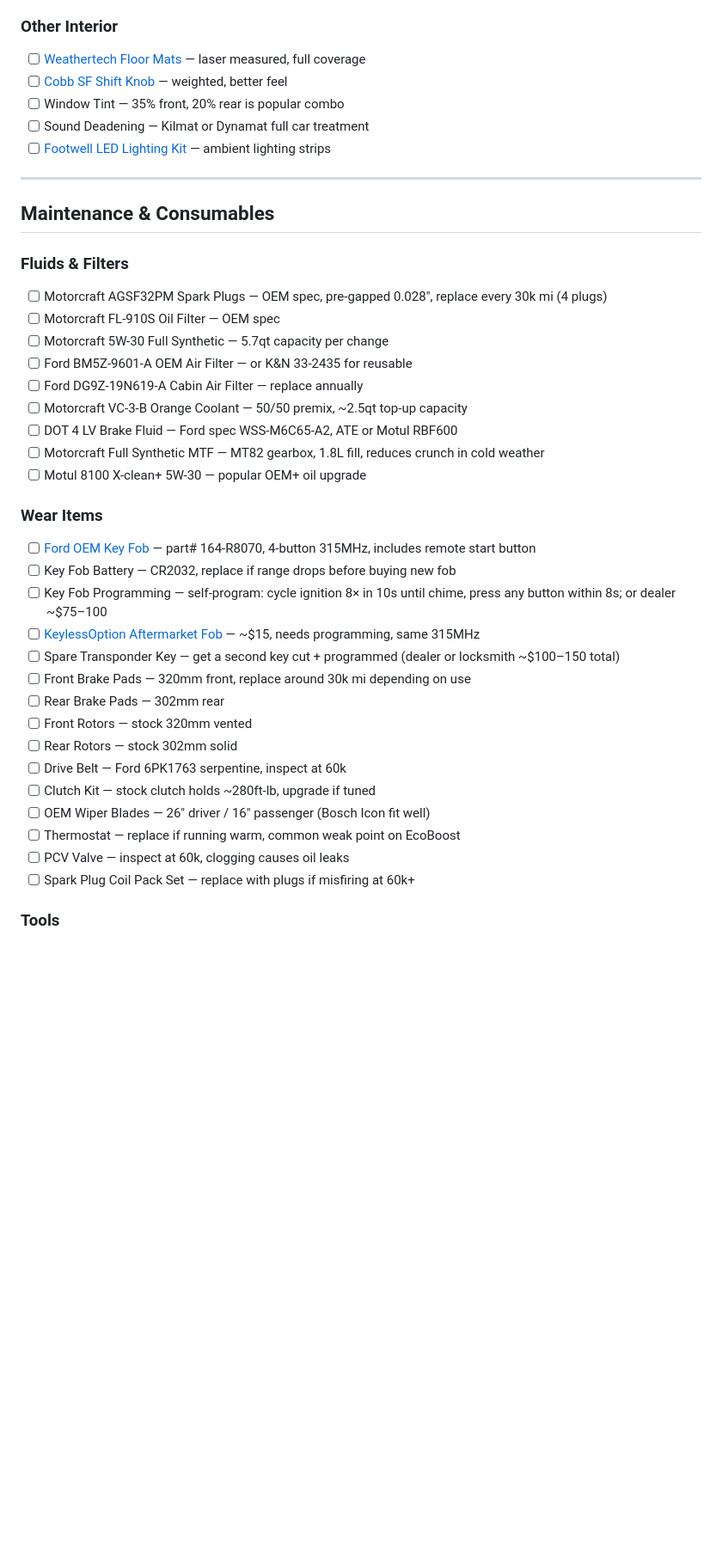
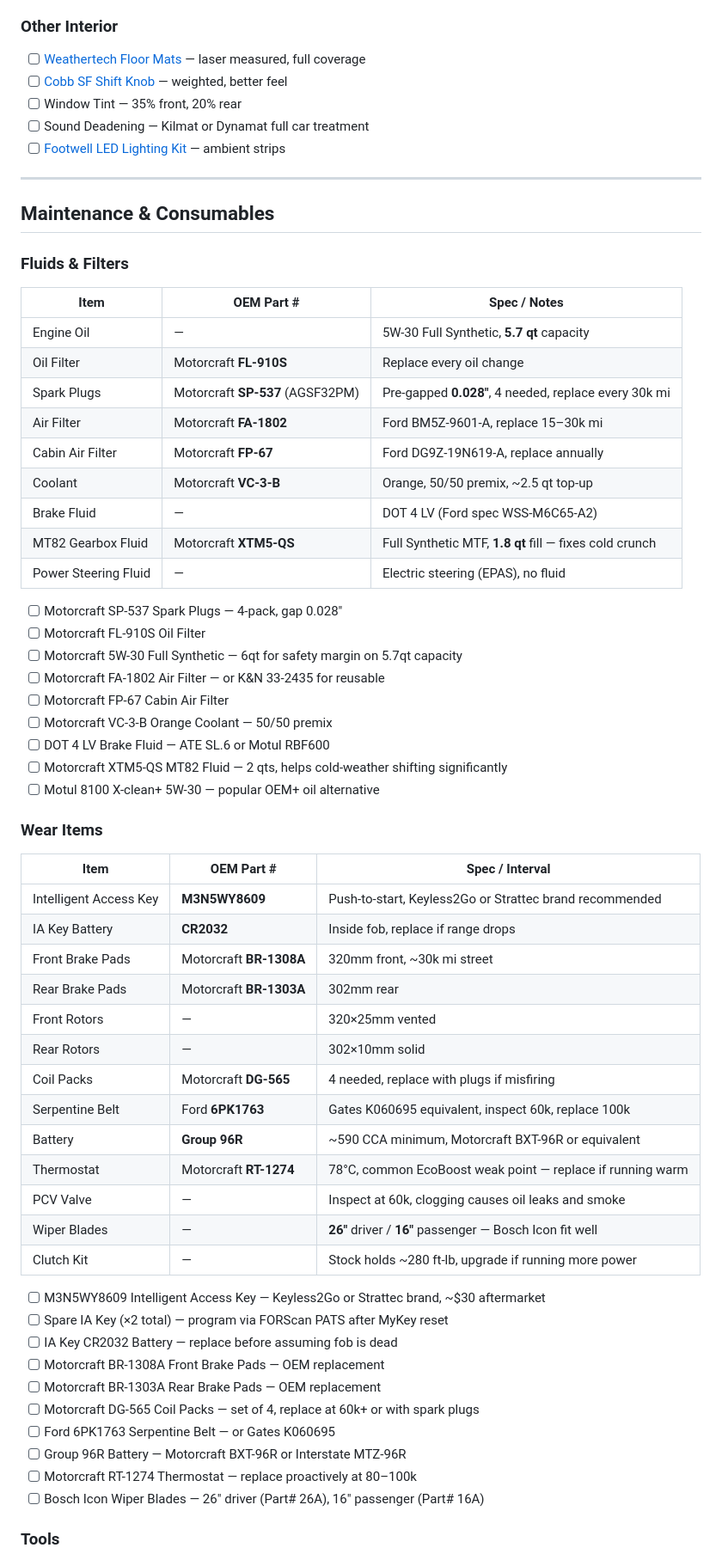
Before and after one commit to 2smok3d/focus-st, a Markdown page: PARTS.md, the part around one of its changes. Shown at 86% size. Drawn GitHub-style; blank space fills up the shorter version.

Commit message:
populate oem part numbers, stock specs, fix ia key fob, maintenance tables

```diff
--- a/PARTS.md
+++ b/PARTS.md
@@ -125,42 +159,68 @@
 - [ ] [Momo Prototipo Steering Wheel](https://www.momo.it) — classic look, 350mm
 
 ### Other Interior
+
 - [ ] [Weathertech Floor Mats](https://www.weathertech.com) — laser measured, full coverage
 - [ ] [Cobb SF Shift Knob](https://www.cobbtuning.com) — weighted, better feel
-- [ ] Window Tint — 35% front, 20% rear is popular combo
+- [ ] Window Tint — 35% front, 20% rear
 - [ ] Sound Deadening — Kilmat or Dynamat full car treatment
-- [ ] [Footwell LED Lighting Kit](https://www.amazon.com) — ambient lighting strips
+- [ ] [Footwell LED Lighting Kit](https://www.amazon.com) — ambient strips
 
 ---
 
 ## Maintenance & Consumables
 
 ### Fluids & Filters
-- [ ] Motorcraft AGSF32PM Spark Plugs — OEM spec, pre-gapped 0.028", replace every 30k mi (4 plugs)
-- [ ] Motorcraft FL-910S Oil Filter — OEM spec
-- [ ] Motorcraft 5W-30 Full Synthetic — 5.7qt capacity per change
-- [ ] Ford BM5Z-9601-A OEM Air Filter — or K&N 33-2435 for reusable
-- [ ] Ford DG9Z-19N619-A Cabin Air Filter — replace annually
-- [ ] Motorcraft VC-3-B Orange Coolant — 50/50 premix, ~2.5qt top-up capacity
-- [ ] DOT 4 LV Brake Fluid — Ford spec WSS-M6C65-A2, ATE or Motul RBF600
-- [ ] Motorcraft Full Synthetic MTF — MT82 gearbox, 1.8L fill, reduces crunch in cold weather
-- [ ] Motul 8100 X-clean+ 5W-30 — popular OEM+ oil upgrade
+
+| Item | OEM Part # | Spec / Notes |
+|------|-----------|-------------|
+| Engine Oil | — | 5W-30 Full Synthetic, **5.7 qt** capacity |
+| Oil Filter | Motorcraft **FL-910S** | Replace every oil change |
+| Spark Plugs | Motorcraft **SP-537** (AGSF32PM) | Pre-gapped **0.028"**, 4 needed, replace every 30k mi |
+| Air Filter | Motorcraft **FA-1802** | Ford BM5Z-9601-A, replace 15–30k mi |
+| Cabin Air Filter | Motorcraft **FP-67** | Ford DG9Z-19N619-A, replace annually |
+| Coolant | Motorcraft **VC-3-B** | Orange, 50/50 premix, ~2.5 qt top-up |
+| Brake Fluid | — | DOT 4 LV (Ford spec WSS-M6C65-A2) |
+| MT82 Gearbox Fluid | Motorcraft **XTM5-QS** | Full Synthetic MTF, **1.8 qt** fill — fixes cold crunch |
+| Power Steering Fluid | — | Electric steering (EPAS), no fluid |
+
+- [ ] Motorcraft SP-537 Spark Plugs — 4-pack, gap 0.028"
+- [ ] Motorcraft FL-910S Oil Filter
+- [ ] Motorcraft 5W-30 Full Synthetic — 6qt for safety margin on 5.7qt capacity
+- [ ] Motorcraft FA-1802 Air Filter — or K&N 33-2435 for reusable
+- [ ] Motorcraft FP-67 Cabin Air Filter
+- [ ] Motorcraft VC-3-B Orange Coolant — 50/50 premix
+- [ ] DOT 4 LV Brake Fluid — ATE SL.6 or Motul RBF600
+- [ ] Motorcraft XTM5-QS MT82 Fluid — 2 qts, helps cold-weather shifting significantly
+- [ ] Motul 8100 X-clean+ 5W-30 — popular OEM+ oil alternative
 
 ### Wear Items
-- [ ] [Ford OEM Key Fob](https://www.amazon.com/s?k=164-R8070+ford+focus+key+fob) — part# 164-R8070, 4-button 315MHz, includes remote start button
-- [ ] Key Fob Battery — CR2032, replace if range drops before buying new fob
-- [ ] Key Fob Programming — self-program: cycle ignition 8× in 10s until chime, press any button within 8s; or dealer ~$75–100
-- [ ] [KeylessOption Aftermarket Fob](https://www.amazon.com/s?k=keylessoption+ford+focus+st+key+fob) — ~$15, needs programming, same 315MHz
-- [ ] Spare Transponder Key — get a second key cut + programmed (dealer or locksmith ~$100–150 total)
-- [ ] Front Brake Pads — 320mm front, replace around 30k mi depending on use
-- [ ] Rear Brake Pads — 302mm rear
-- [ ] Front Rotors — stock 320mm vented
-- [ ] Rear Rotors — stock 302mm solid
-- [ ] Drive Belt — Ford 6PK1763 serpentine, inspect at 60k
-- [ ] Clutch Kit — stock clutch holds ~280ft-lb, upgrade if tuned
-- [ ] OEM Wiper Blades — 26" driver / 16" passenger (Bosch Icon fit well)
-- [ ] Thermostat — replace if running warm, common weak point on EcoBoost
-- [ ] PCV Valve — inspect at 60k, clogging causes oil leaks
-- [ ] Spark Plug Coil Pack Set — replace with plugs if misfiring at 60k+
+
+| Item | OEM Part # | Spec / Interval |
+|------|-----------|----------------|
+| Intelligent Access Key | **M3N5WY8609** | Push-to-start, Keyless2Go or Strattec brand recommended |
+| IA Key Battery | **CR2032** | Inside fob, replace if range drops |
+| Front Brake Pads | Motorcraft **BR-1308A** | 320mm front, ~30k mi street |
+| Rear Brake Pads | Motorcraft **BR-1303A** | 302mm rear |
+| Front Rotors | — | 320×25mm vented |
+| Rear Rotors | — | 302×10mm solid |
+| Coil Packs | Motorcraft **DG-565** | 4 needed, replace with plugs if misfiring |
+| Serpentine Belt | Ford **6PK1763** | Gates K060695 equivalent, inspect 60k, replace 100k |
+| Battery | **Group 96R** | ~590 CCA minimum, Motorcraft BXT-96R or equivalent |
+| Thermostat | Motorcraft **RT-1274** | 78°C, common EcoBoost weak point — replace if running warm |
+| PCV Valve | — | Inspect at 60k, clogging causes oil leaks and smoke |
+| Wiper Blades | — | **26"** driver / **16"** passenger — Bosch Icon fit well |
+| Clutch Kit | — | Stock holds ~280 ft-lb, upgrade if running more power |
+
+- [ ] M3N5WY8609 Intelligent Access Key — Keyless2Go or Strattec brand, ~$30 aftermarket
+- [ ] Spare IA Key (×2 total) — program via FORScan PATS after MyKey reset
+- [ ] IA Key CR2032 Battery — replace before assuming fob is dead
+- [ ] Motorcraft BR-1308A Front Brake Pads — OEM replacement
+- [ ] Motorcraft BR-1303A Rear Brake Pads — OEM replacement
+- [ ] Motorcraft DG-565 Coil Packs — set of 4, replace at 60k+ or with spark plugs
+- [ ] Ford 6PK1763 Serpentine Belt — or Gates K060695
+- [ ] Group 96R Battery — Motorcraft BXT-96R or Interstate MTZ-96R
+- [ ] Motorcraft RT-1274 Thermostat — replace proactively at 80–100k
+- [ ] Bosch Icon Wiper Blades — 26" driver (Part# 26A), 16" passenger (Part# 16A)
 
 ### Tools
```
Also changed, not shown: other parts of PARTS.md (+76 -43 lines).
